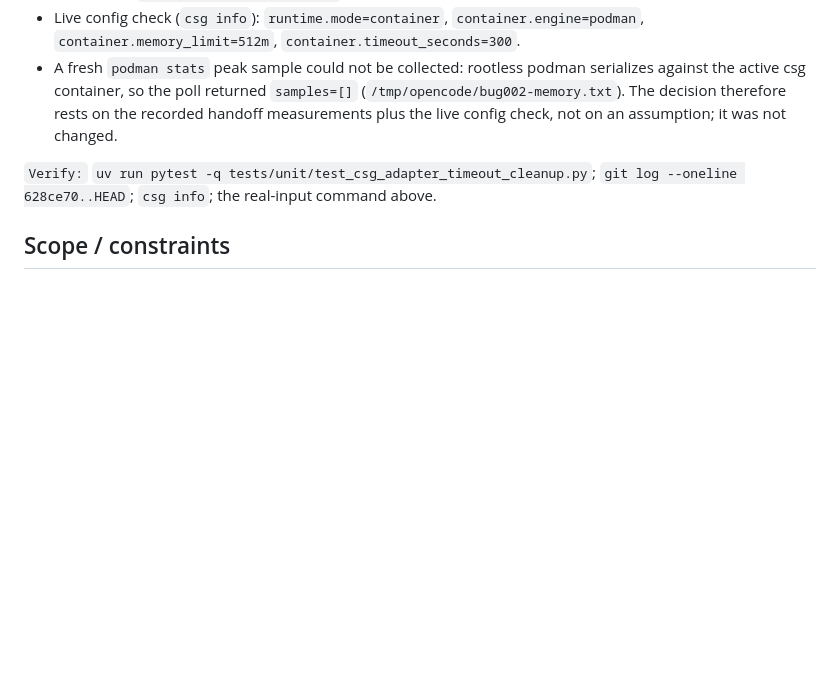
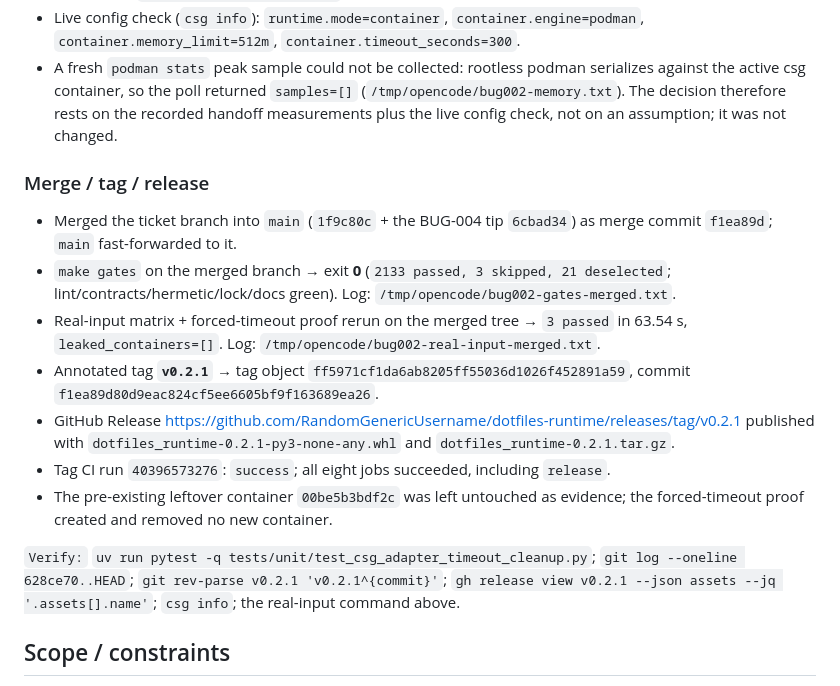
Before and after one commit to RandomGenericUsername/dotfiles-runtime, a Markdown page: tickets/BUG-002-csg-adapter-timeout-cleanup/ticket.md, the part around the change. Rendered like a GitHub page; blank space fills up the shorter version.

Commit message:
chore(BUG-002): record the v0.2.1 tag and release evidence

```diff
--- a/tickets/BUG-002-csg-adapter-timeout-cleanup/ticket.md
+++ b/tickets/BUG-002-csg-adapter-timeout-cleanup/ticket.md
@@ -357,8 +357,31 @@ runtime.
   rests on the recorded handoff measurements plus the live config check, not
   on an assumption; it was not changed.
 
+### Merge / tag / release
+
+- Merged the ticket branch into `main` (`1f9c80c` + the BUG-004 tip
+  `6cbad34`) as merge commit `f1ea89d`; `main` fast-forwarded to it.
+- `make gates` on the merged branch → exit **0** (`2133 passed, 3 skipped,
+  21 deselected`; lint/contracts/hermetic/lock/docs green). Log:
+  `/tmp/opencode/bug002-gates-merged.txt`.
+- Real-input matrix + forced-timeout proof rerun on the merged tree →
+  `3 passed` in 63.54 s, `leaked_containers=[]`. Log:
+  `/tmp/opencode/bug002-real-input-merged.txt`.
+- Annotated tag **`v0.2.1`** → tag object
+  `ff5971cf1da6ab8205ff55036d1026f452891a59`, commit
+  `f1ea89d80d9eac824cf5ee6605bf9f163689ea26`.
+- GitHub Release <https://github.com/RandomGenericUsername/dotfiles-runtime/releases/tag/v0.2.1>
+  published with `dotfiles_runtime-0.2.1-py3-none-any.whl` and
+  `dotfiles_runtime-0.2.1.tar.gz`.
+- Tag CI run `40396573276`: `success`; all eight jobs succeeded, including
+  `release`.
+- The pre-existing leftover container `00be5b3bdf2c` was left untouched as
+  evidence; the forced-timeout proof created and removed no new container.
+
 `Verify:` `uv run pytest -q tests/unit/test_csg_adapter_timeout_cleanup.py`;
-`git log --oneline 628ce70..HEAD`; `csg info`; the real-input command above.
+`git log --oneline 628ce70..HEAD`; `git rev-parse v0.2.1 'v0.2.1^{commit}'`;
+`gh release view v0.2.1 --json assets --jq '.assets[].name'`; `csg info`; the
+real-input command above.
 
 ## Scope / constraints
 
```
